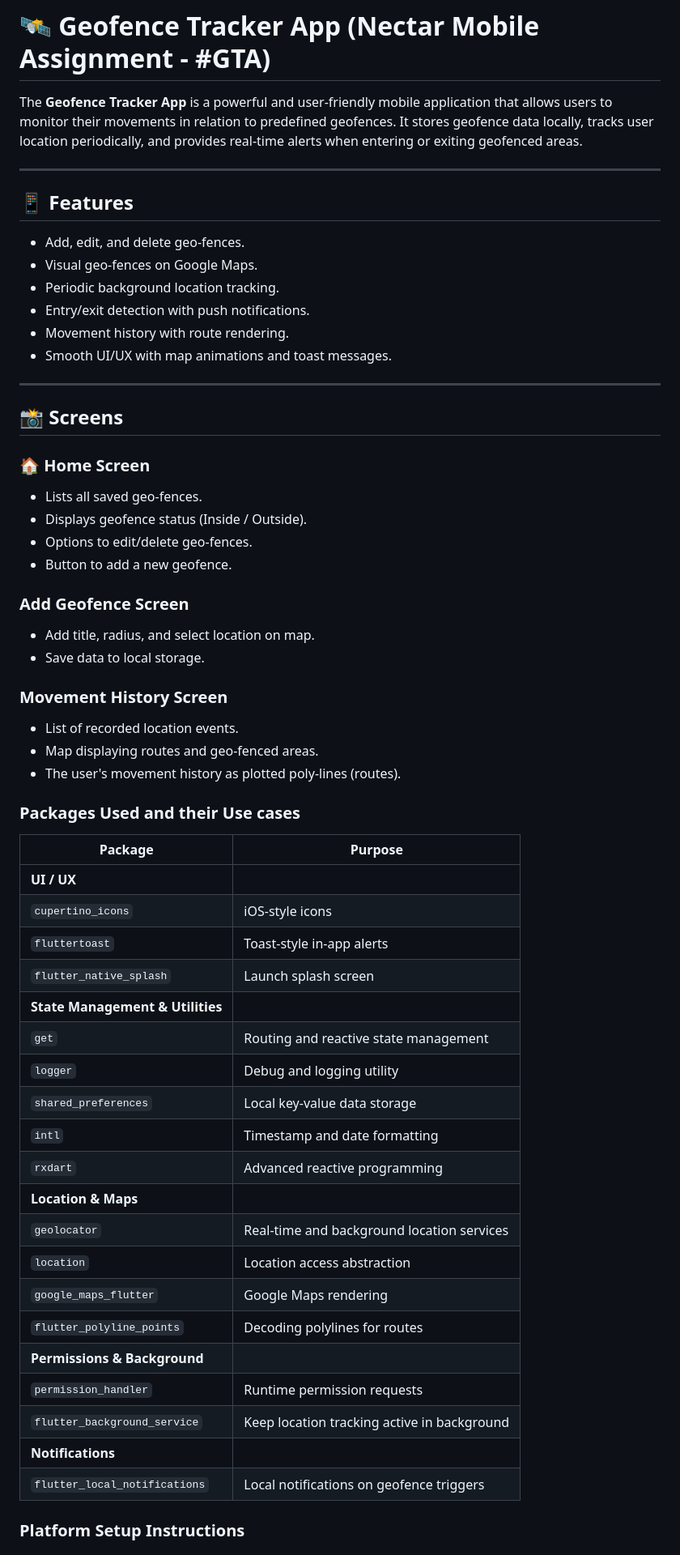
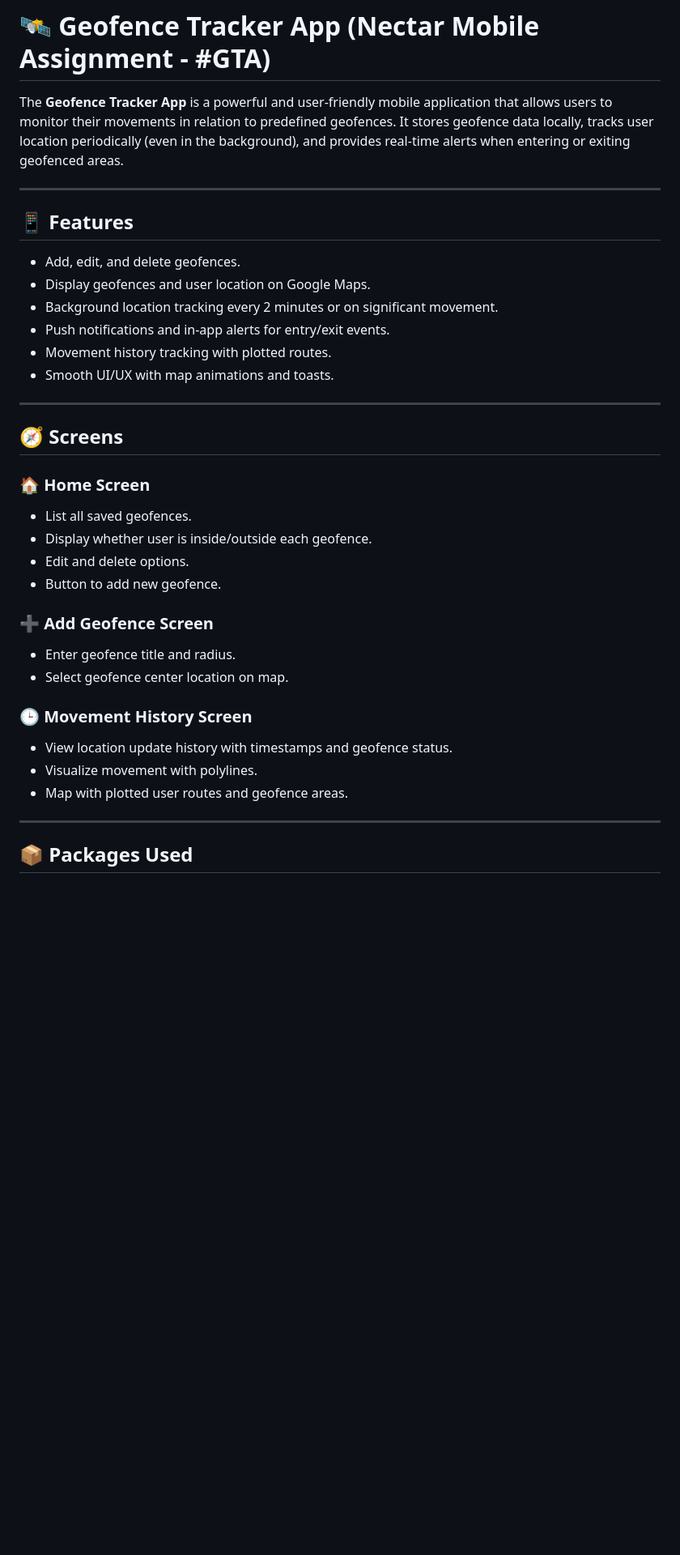
Before and after one commit to johnson1940/nectar_geofencing, a Markdown page: README.md, the part around one of its changes. Shown at 81% size. Drawn GitHub-style; blank space fills up the shorter version.

```diff
--- a/README.md
+++ b/README.md
@@ -1,60 +1,38 @@
 # 🛰️ Geofence Tracker App (Nectar Mobile Assignment - #GTA)
 
-The **Geofence Tracker App** is a powerful and user-friendly mobile application that allows users to monitor their movements in relation to predefined geofences. It stores geofence data locally, tracks user location periodically, and provides real-time alerts when entering or exiting geofenced areas.
+The **Geofence Tracker App** is a powerful and user-friendly mobile application that allows users to monitor their movements in relation to predefined geofences. It stores geofence data locally, tracks user location periodically (even in the background), and provides real-time alerts when entering or exiting geofenced areas.
 
 ---
 
 ## 📱 Features
 
-- Add, edit, and delete geo-fences.
-- Visual geo-fences on Google Maps.
-- Periodic background location tracking.
-- Entry/exit detection with push notifications.
-- Movement history with route rendering.
-- Smooth UI/UX with map animations and toast messages.
+- Add, edit, and delete geofences.
+- Display geofences and user location on Google Maps.
+- Background location tracking every 2 minutes or on significant movement.
+- Push notifications and in-app alerts for entry/exit events.
+- Movement history tracking with plotted routes.
+- Smooth UI/UX with map animations and toasts.
 
 ---
 
-## 📸 Screens
+## 🧭 Screens
 
 ### 🏠 Home Screen
-- Lists all saved geo-fences.
-- Displays geofence status (Inside / Outside).
-- Options to edit/delete geo-fences.
-- Button to add a new geofence.
+- List all saved geofences.
+- Display whether user is inside/outside each geofence.
+- Edit and delete options.
+- Button to add new geofence.
 
-### Add Geofence Screen
-- Add title, radius, and select location on map.
-- Save data to local storage.
+### ➕ Add Geofence Screen
+- Enter geofence title and radius.
+- Select geofence center location on map.
 
-###  Movement History Screen
-- List of recorded location events.
-- Map displaying routes and geo-fenced areas.
-- The user's movement history as plotted poly-lines (routes).
+### 🕒 Movement History Screen
+- View location update history with timestamps and geofence status.
+- Visualize movement with polylines.
+- Map with plotted user routes and geofence areas.
 
-### Packages Used and their Use cases
-| Package                          | Purpose                                     |
-| -------------------------------- | ------------------------------------------- |
-| **UI / UX**                      |                                             |
-| `cupertino_icons`                | iOS-style icons                             |
-| `fluttertoast`                   | Toast-style in-app alerts                   |
-| `flutter_native_splash`          | Launch splash screen                        |
-| **State Management & Utilities** |                                             |
-| `get`                            | Routing and reactive state management       |
-| `logger`                         | Debug and logging utility                   |
-| `shared_preferences`             | Local key-value data storage                |
-| `intl`                           | Timestamp and date formatting               |
-| `rxdart`                         | Advanced reactive programming               |
-| **Location & Maps**              |                                             |
-| `geolocator`                     | Real-time and background location services  |
-| `location`                       | Location access abstraction                 |
-| `google_maps_flutter`            | Google Maps rendering                       |
-| `flutter_polyline_points`        | Decoding polylines for routes               |
-| **Permissions & Background**     |                                             |
-| `permission_handler`             | Runtime permission requests                 |
-| `flutter_background_service`     | Keep location tracking active in background |
-| **Notifications**                |                                             |
-| `flutter_local_notifications`    | Local notifications on geofence triggers    |
+---
 
-### Platform Setup Instructions
+## 📦 Packages Used
 
```
Also changed, not shown: other parts of README.md (+29 -25 lines).
